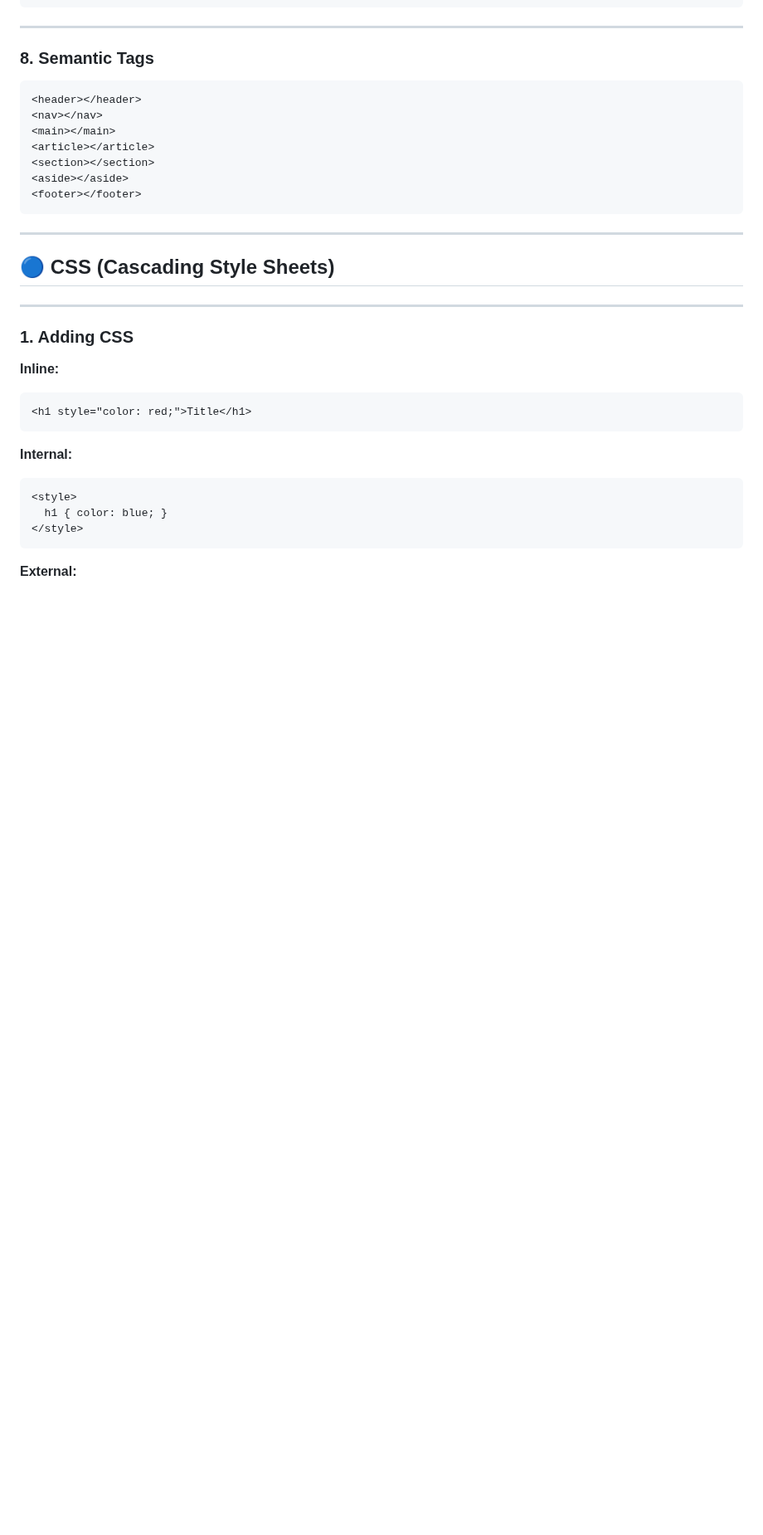
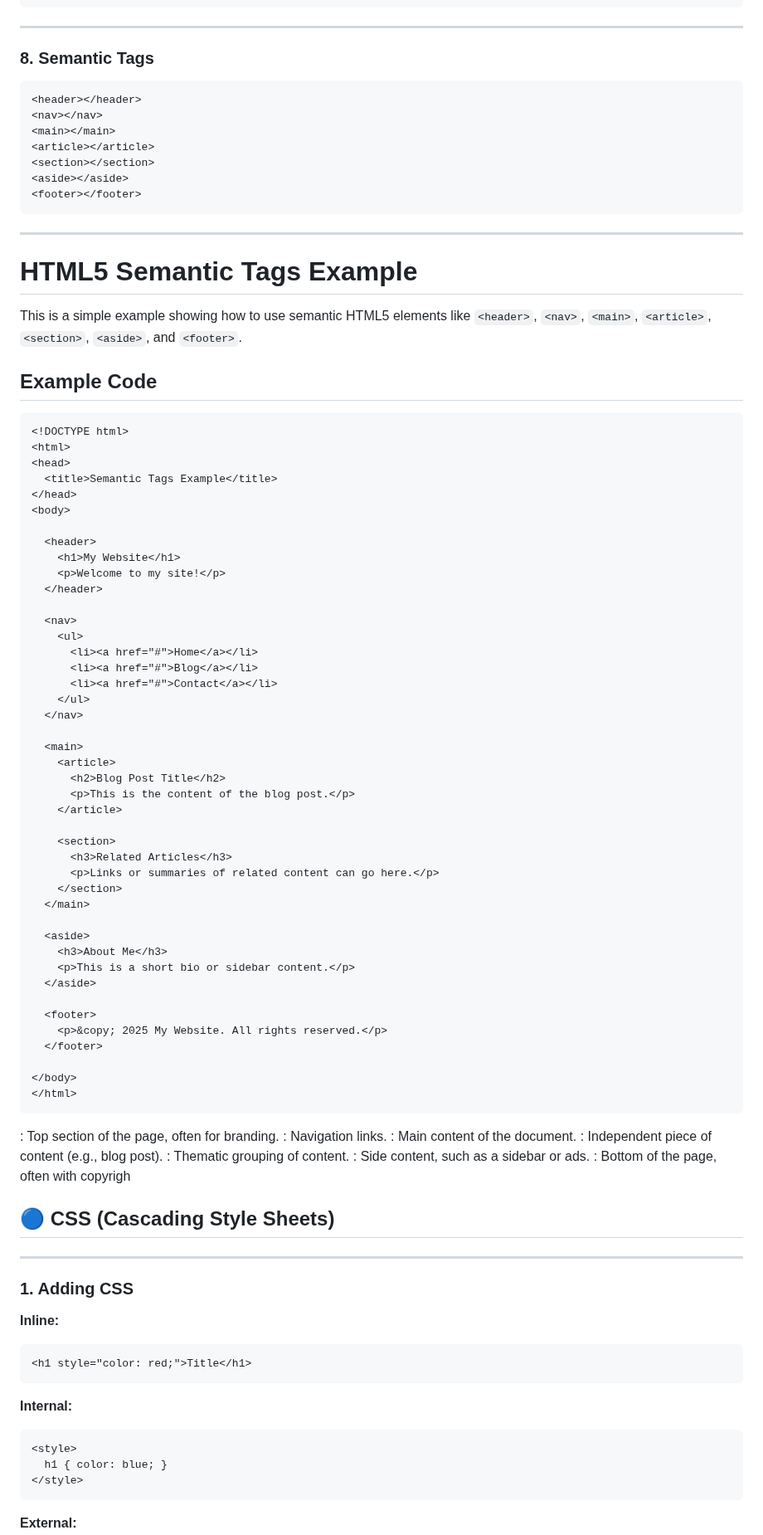
Before and after one commit to Mouneshgouda/Fullstack-GenAI, a Markdown page: Html and Css/html and css.md, the part around the change. Shown at 83% size. Rendered like a GitHub page; blank space fills up the shorter version.

````diff
--- a/Html and Css/html and css.md
+++ b/Html and Css/html and css.md
@@ -149,6 +149,71 @@ A complete reference for HTML and CSS basics — structured, styled, and simplif
 ```
 
 ---
+
+# HTML5 Semantic Tags Example
+
+This is a simple example showing how to use semantic HTML5 elements like `<header>`, `<nav>`, `<main>`, `<article>`, `<section>`, `<aside>`, and `<footer>`.
+
+## Example Code
+
+```html
+<!DOCTYPE html>
+<html>
+<head>
+  <title>Semantic Tags Example</title>
+</head>
+<body>
+
+  <header>
+    <h1>My Website</h1>
+    <p>Welcome to my site!</p>
+  </header>
+
+  <nav>
+    <ul>
+      <li><a href="#">Home</a></li>
+      <li><a href="#">Blog</a></li>
+      <li><a href="#">Contact</a></li>
+    </ul>
+  </nav>
+
+  <main>
+    <article>
+      <h2>Blog Post Title</h2>
+      <p>This is the content of the blog post.</p>
+    </article>
+
+    <section>
+      <h3>Related Articles</h3>
+      <p>Links or summaries of related content can go here.</p>
+    </section>
+  </main>
+
+  <aside>
+    <h3>About Me</h3>
+    <p>This is a short bio or sidebar content.</p>
+  </aside>
+
+  <footer>
+    <p>&copy; 2025 My Website. All rights reserved.</p>
+  </footer>
+
+</body>
+</html>
+```
+<header>: Top section of the page, often for branding.
+
+<nav>: Navigation links.
+
+<main>: Main content of the document.
+
+<article>: Independent piece of content (e.g., blog post).
+
+<section>: Thematic grouping of content.
+
+<aside>: Side content, such as a sidebar or ads.
+
+<footer>: Bottom of the page, often with copyrigh
 
 ## 🔵 CSS (Cascading Style Sheets)
 
````
